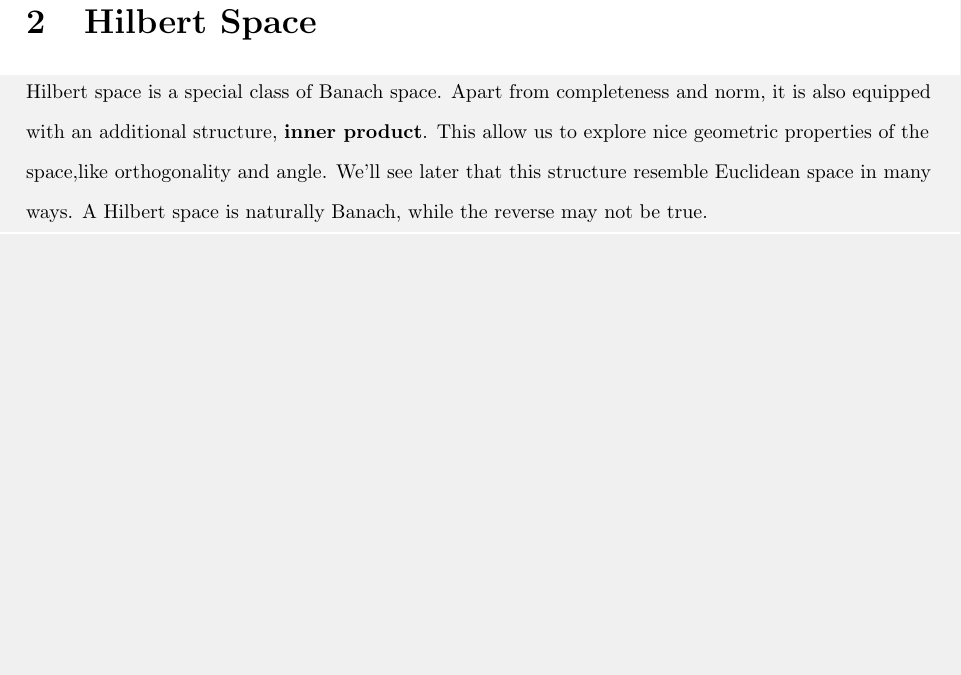
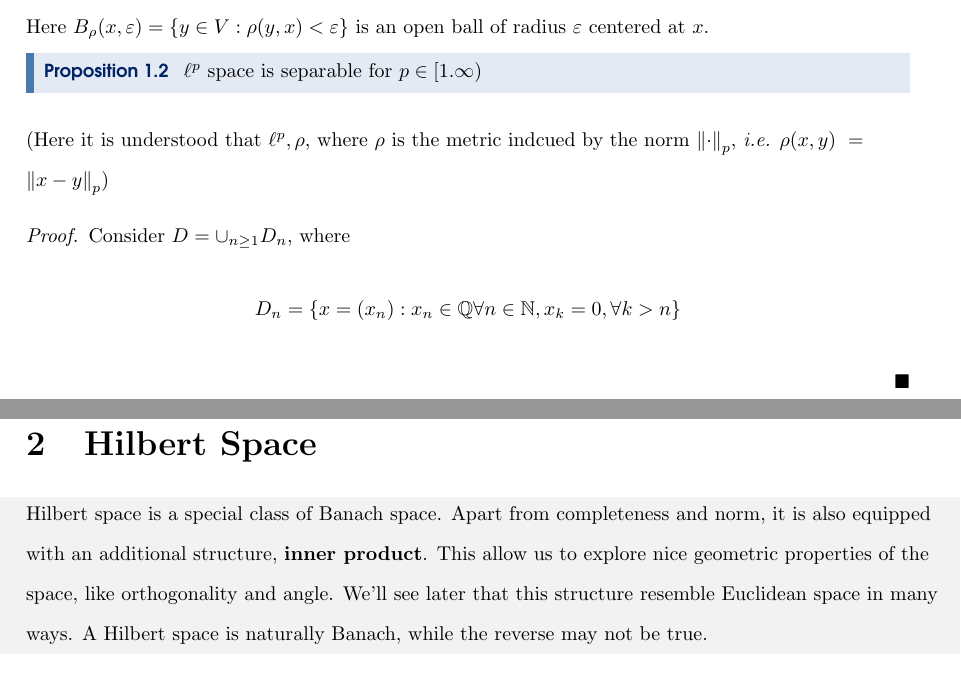
Before and after one commit to isomorphicdude/Imperial-Functional-Analysis, a LaTeX document (Chapter/week_2_Normed&Hilbert.tex): part of page 2 of 8 before the commit and two parts of pages 1 and 2 of 8 after it, the two joined at a grey line, cut at the place of the change, the shorter picture padded with empty space. Compiled offline with pdfLaTeX.

Commit message:
partial commits

```diff
--- a/Chapter/week_2_Normed&Hilbert.tex
+++ b/Chapter/week_2_Normed&Hilbert.tex
@@ -14,14 +14,34 @@
 In this section, we will be working with metric spaces \((V, \rho)\).
 
 \begin{definition}[Separable]
-	A metric space $(V,\rho)$ is \textbf{separable} if \(\exists D \subset V\) countable, such that \(B_{\rho}(x, \varepsilon) \cap D \neq \empty, \forall x \in V, \forall \varepsilon >0\) (\textit{i.e.} D is dense in \(V\))
+	A metric space $(V,\rho)$ is \textbf{separable} if \(\exists D \subset V\) countable,
+	such that \(B_{\rho}(x, \varepsilon) \cap D \neq \empty, \forall x \in V, \forall \varepsilon >0\)
+	(\textit{i.e.} D is dense in \(V\))
 \end{definition}
+
+Here \(B_{\rho}(x, \varepsilon)=\{y \in V: \rho (y,x) < \varepsilon\}\) is an open ball of radius \(\varepsilon\)
+centered at \(x\).
+
+\begin{proposition}
+	\(\ell^p\) space is separable for \(p \in [1. \infty)\)
+\end{proposition}
+(Here it is understood that \(\ell^p, \rho\), where \(\rho\) is the metric indcued by the norm \(\norm{\cdot}_p\),
+\textit{i.e.} \(\rho(x,y)=\norm{x-y}_p\))
+
+\begin{proof}
+	Consider \(D = \cup_{n\geq 1} D_n\), where
+	\[ D_n = \{x=(x_n): x_n \in \mathbb{Q} \forall n \in \natu, x_k=0, \forall k >n\}\]
+\end{proof}
+
 
 \newpage
 \section{Hilbert Space}
 
 \begin{unexaminable}
-Hilbert space is a special class of Banach space. Apart from completeness and norm, it is also equipped with an additional structure, {\bf inner product}. This allow us to explore nice geometric properties of the space,like orthogonality and angle. We'll see later that this structure resemble Euclidean space in many ways. A Hilbert space is naturally Banach, while the reverse may not be true.
+Hilbert space is a special class of Banach space.
+Apart from completeness and norm, it is also equipped with an additional structure,
+{\bf inner product}. This allow us to explore nice geometric properties of the space,
+like orthogonality and angle. We'll see later that this structure resemble Euclidean space in many ways. A Hilbert space is naturally Banach, while the reverse may not be true.
 \end{unexaminable}
 
 In this section we work with linear space $H$ over $\mathbb{K} = \real \ \textrm{or} \ \mathbb{ C}$
```
